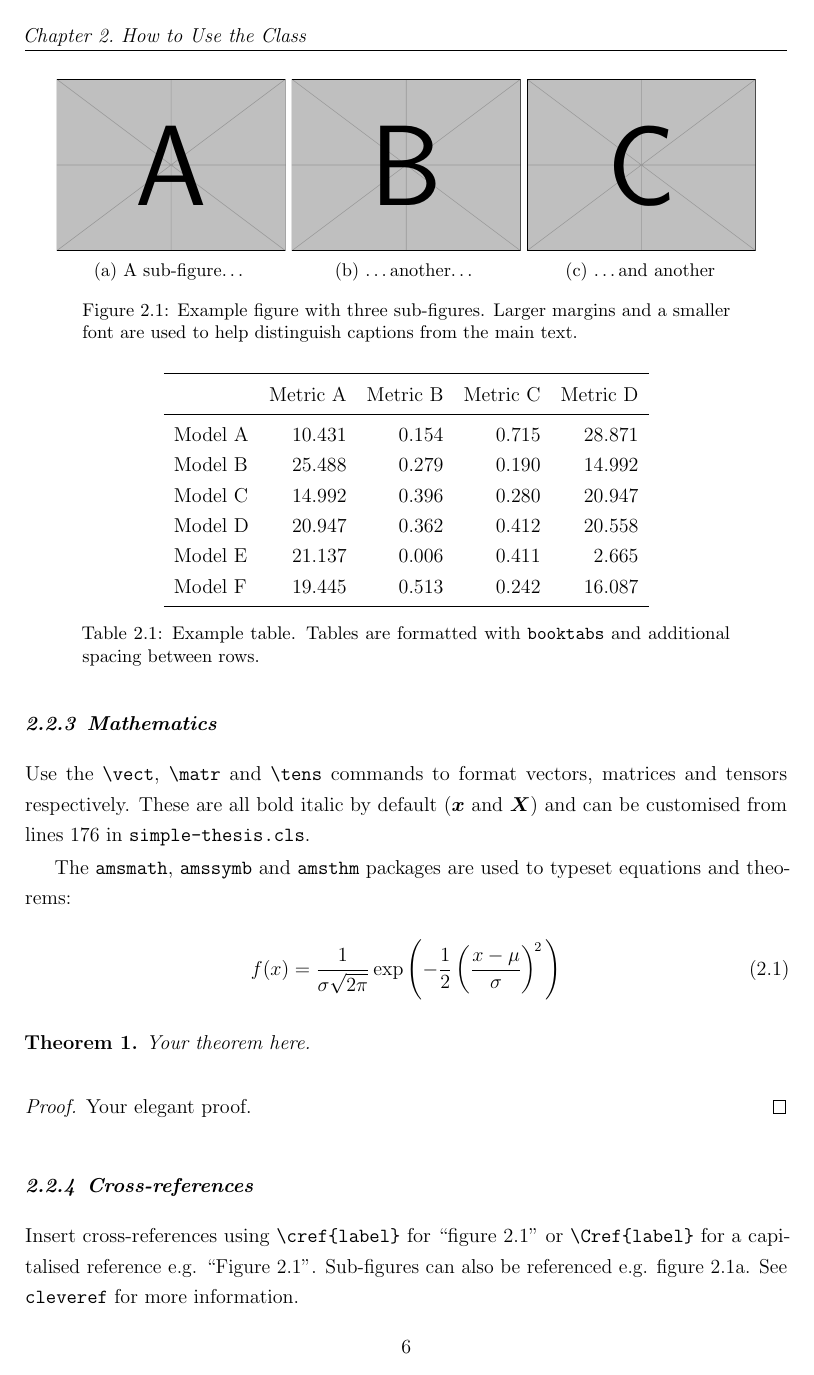
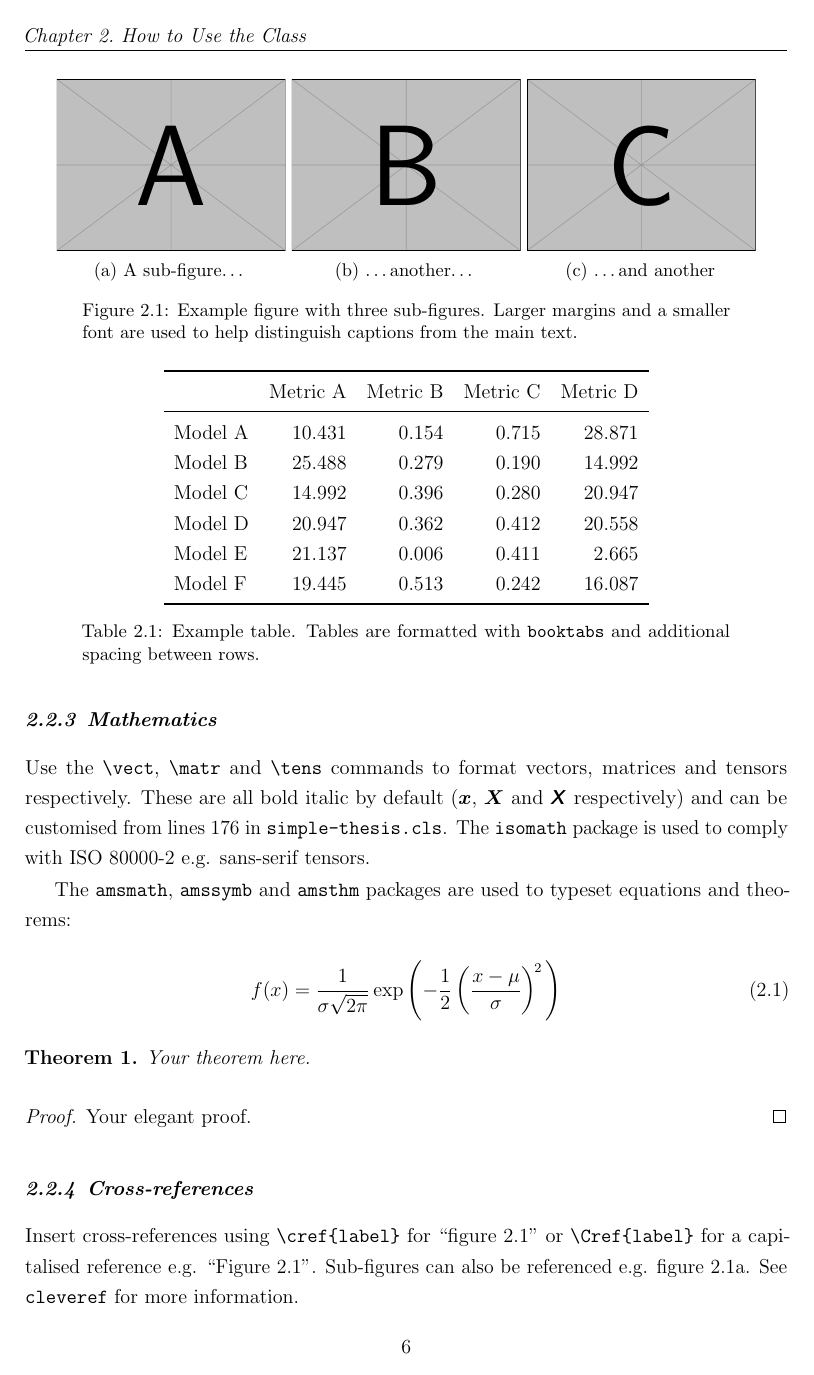
Before and after one commit to philipdarke/simple-thesis, a LaTeX thesis (thesis.tex, which reads chapter1/chapter1.tex, simple-thesis.cls): page 20 of 37. Compiled offline with pdfLaTeX; a LaTeX package or settings file that is missing is left out.

Commit message:
ISO compliant tensor notation

```diff
--- a/chapter1/chapter1.tex
+++ b/chapter1/chapter1.tex
@@ -81,8 +81,9 @@ Include tables and figures in the usual way. Captions should be placed at the bo
 \thesissubsection{Mathematics}\index{Formatting!equations}\index{Formatting!theorems}
 
 Use the \verb|\vect|, \verb|\matr| and \verb|\tens| commands to format vectors, matrices and
-tensors respectively. These are all bold italic by default ($\vect{x}$ and $\matr{X}$) and
-can be customised from lines 176 in \texttt{simple-thesis.cls}.
+tensors respectively. These are all bold italic by default ($\vect{x}$, $\matr{X}$ and $\tens{X}$
+respectively) and can be customised from lines 176 in \texttt{simple-thesis.cls}. The \href{https://ctan.org/pkg/isomath}{\texttt{isomath}}
+package is used to comply with ISO 80000-2 e.g. sans-serif tensors.
 
 The \href{https://ctan.org/pkg/amsmath}{\texttt{amsmath}}, \href{https://ctan.org/pkg/amssymb}{\texttt{amssymb}}
 and \href{https://ctan.org/pkg/amsthm}{\texttt{amsthm}} packages are used to typeset equations
--- a/simple-thesis.cls
+++ b/simple-thesis.cls
@@ -168,15 +168,15 @@
 
 % Mathematics --------------------------------------------------------------------------
 
-\RequirePackage{bm}
+\usepackage{isomath}
 \RequirePackage{amsmath}
 \RequirePackage{amssymb}
 \RequirePackage{amsthm}
 
 % Customise style of vectors, matrices and tensors here
-\newcommand{\vect}[1]{\bm{#1}}
-\newcommand{\matr}[1]{\bm{#1}}
-\newcommand{\tens}[1]{\bm{#1}}
+\newcommand{\vect}[1]{\mathbfit{#1}}
+\newcommand{\matr}[1]{\mathbfit{#1}}
+\newcommand{\tens}[1]{\mathsfbfit #1}
 
 % To-do notes --------------------------------------------------------------------------
 
```
